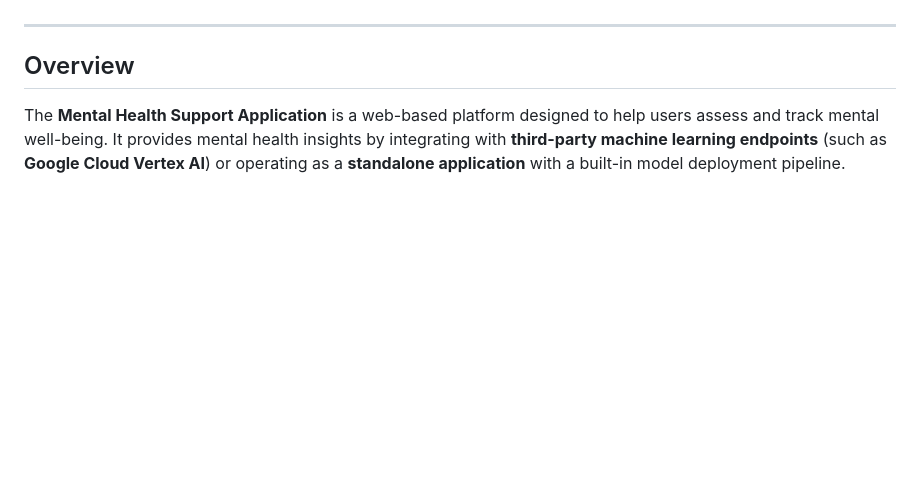
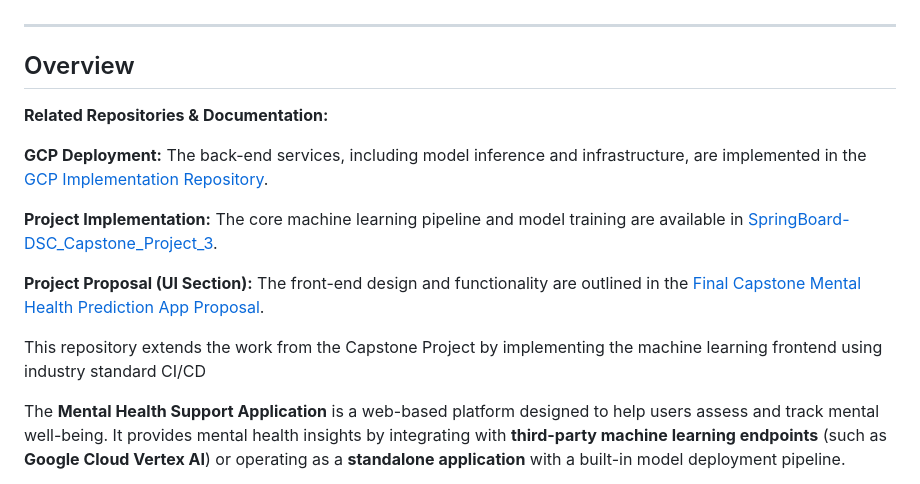
Before and after one commit to judesantos/ml_mental_health_app, a Markdown page: README.md, the part around the change. Drawn GitHub-style; blank space fills up the shorter version.

```diff
--- a/README.md
+++ b/README.md
@@ -16,6 +16,16 @@
 ---
 
 ## Overview
+
+**Related Repositories & Documentation:**
+
+**GCP Deployment:** The back-end services, including model inference and infrastructure, are implemented in the [GCP Implementation Repository](https://github.com/judesantos/ml_mentalhealth_gcp.git).
+
+**Project Implementation:** The core machine learning pipeline and model training are available in [SpringBoard-DSC_Capstone_Project_3](https://github.com/judesantos/Springboard_DS_ML/tree/main/SpringBoard-DSC_Capstone_Project_3).
+
+**Project Proposal (UI Section):** The front-end design and functionality are outlined in the [Final Capstone Mental Health Prediction App Proposal](SpringBoard-DSC_Capstone_Project_3/Final_Capstone_Mental_Health_Prediction_App.pdf).
+
+This repository extends the work from the Capstone Project by implementing the machine learning frontend using industry standard CI/CD
 
 The **Mental Health Support Application** is a web-based platform designed to help users assess and track mental well-being. It provides mental health insights by integrating with **third-party machine learning endpoints** (such as **Google Cloud Vertex AI**) or operating as a **standalone application** with a built-in model deployment pipeline.
 
```
